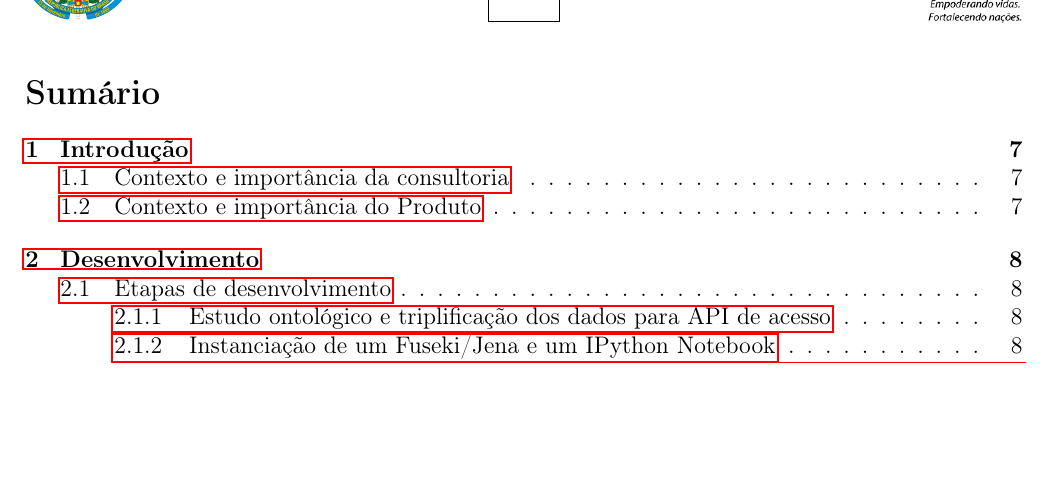
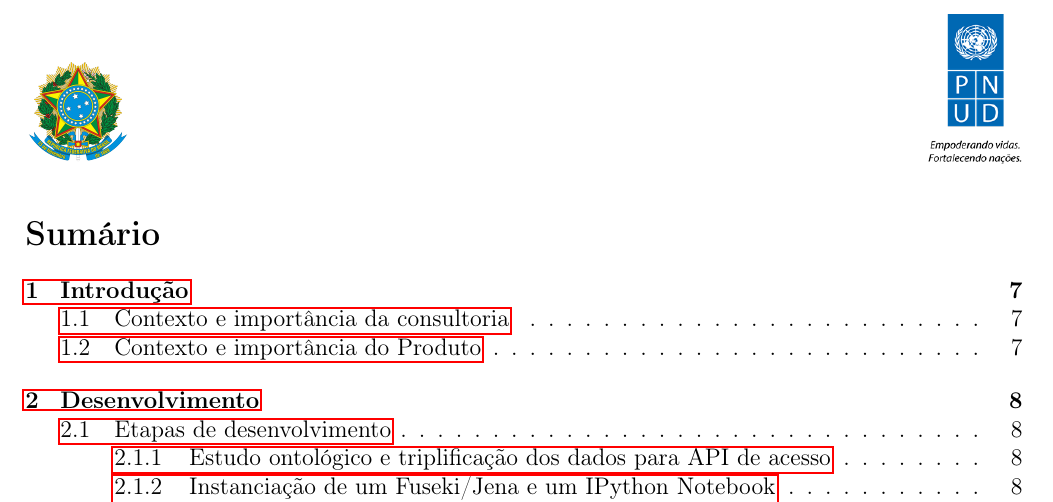
Before and after one commit to ttm/pnud3, a LaTeX paper (latex/produto.tex): part of page 4 of 35, cut so that both start at the same text, the shorter picture padded with empty space. Compiled offline with pdfLaTeX.

Commit message:
retirado logo do centro por conta do periodo de eleicao

```diff
--- a/latex/produto.tex
+++ b/latex/produto.tex
@@ -21,7 +21,7 @@
 \setlength{\textheight}{550pt}
 \renewcommand{\headrulewidth}{0pt}
 \lhead{\includegraphics[scale=0.03]{brasao.png}}
-\chead{\includegraphics[scale=0.5]{logo-brasil-sem-pobreza2.png}}
+%\chead{\includegraphics[scale=0.5]{logo-brasil-sem-pobreza2.png}}
 \rhead{\includegraphics[scale=0.5]{logo-pnud.png}}
 \cfoot{\textbf{\ProjectCode\ - Inovando a democracia participativa}}
 \rfoot{\thepage}
```
Also changed, not shown: latex/produto.pdf.
